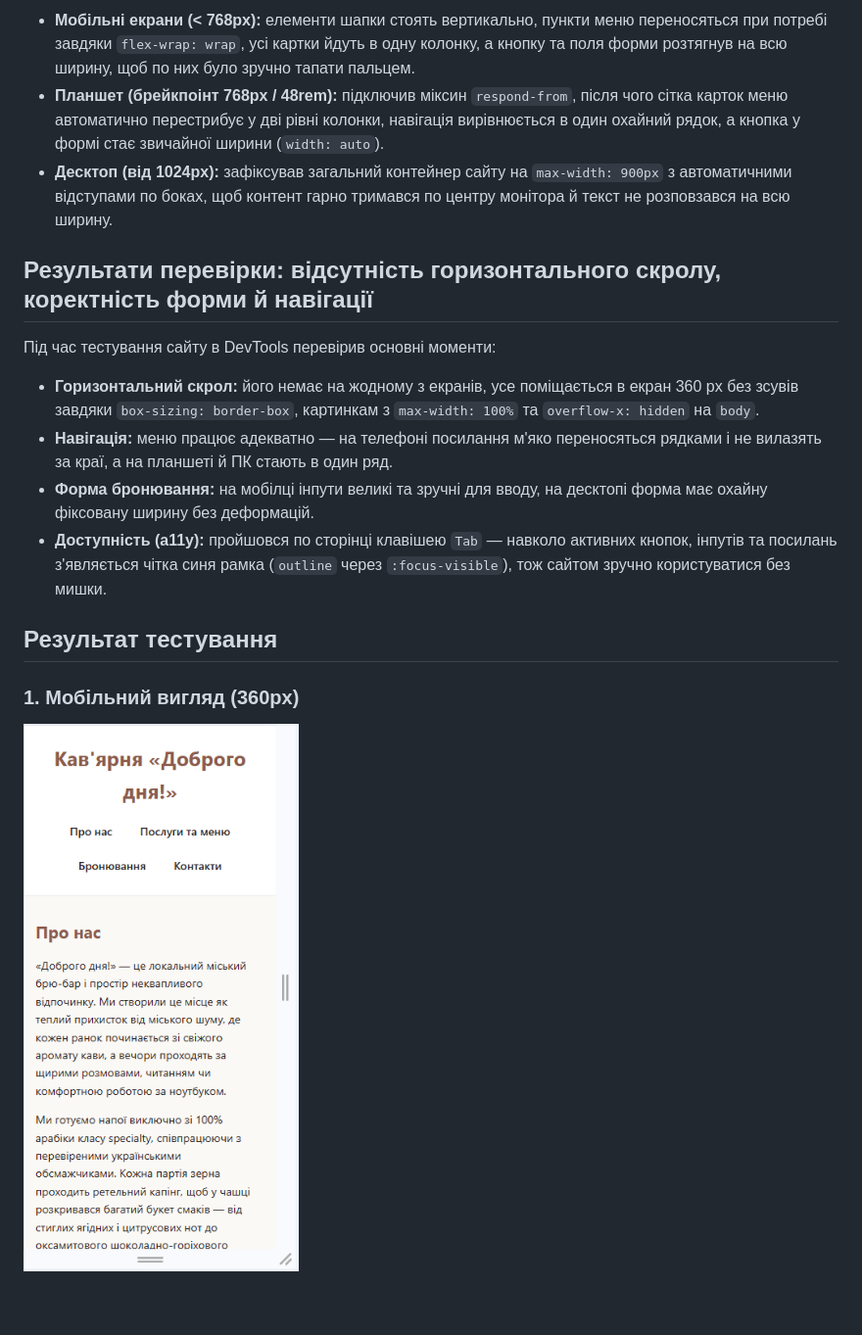
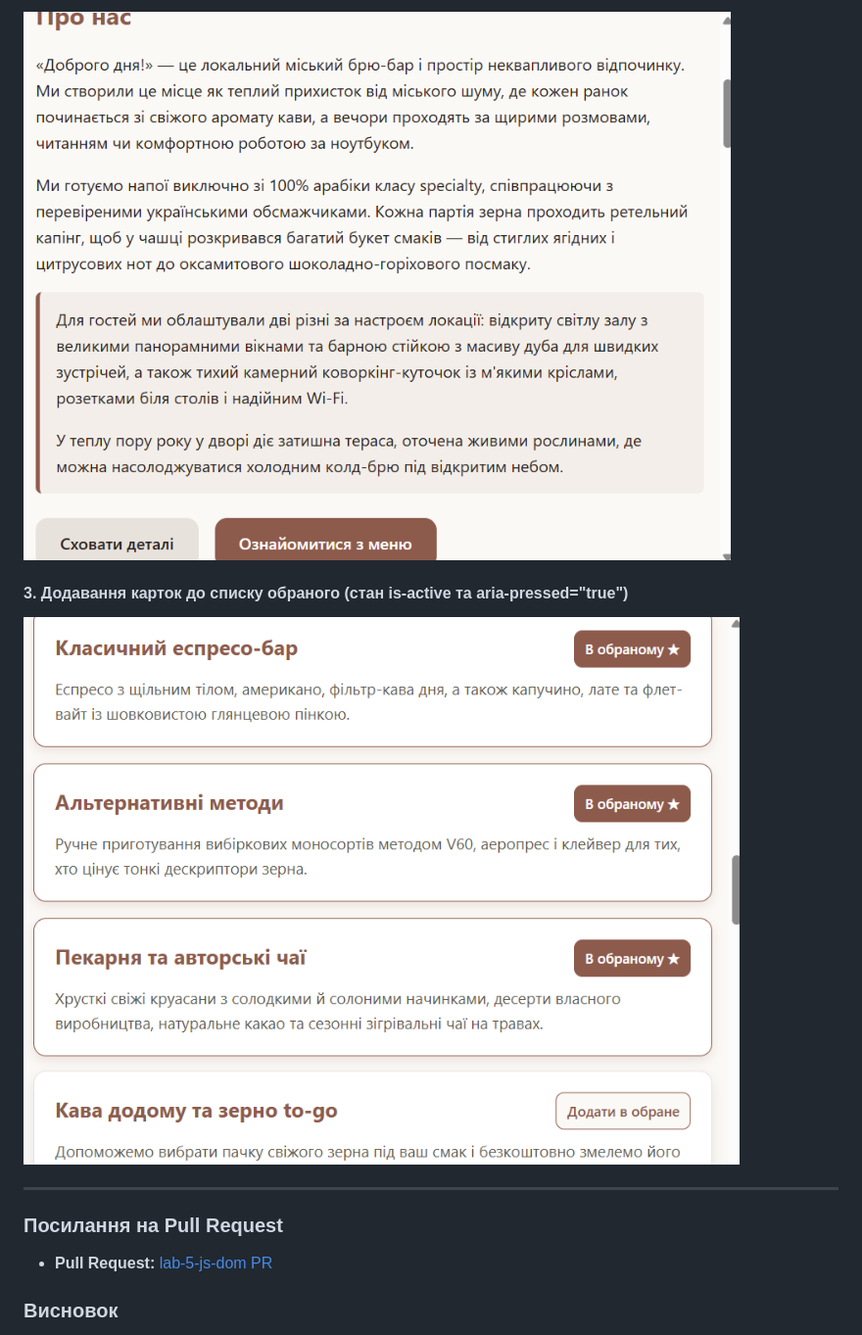
Before and after one commit to dimontttt/WEB_labs_2026, a Markdown page: README.md, the part around the change printed below. Shown: that part at 98% size. Rendered like a GitHub page; pictures changed too: images/lab5-details.png (added), images/lab5-favorites.png (added); blank space fills up the shorter version.

```diff
--- a/README.md
+++ b/README.md
@@ -49,20 +29,15 @@
 
-- **Мобільні екрани (< 768px):** елементи шапки стоять вертикально, пункти меню переносяться при потребі завдяки `flex-wrap: wrap`, усі картки йдуть в одну колонку, а кнопку та поля форми розтягнув на всю ширину, щоб по них було зручно тапати пальцем.
-- **Планшет (брейкпоінт 768px / 48rem):** підключив міксин `respond-from`, після чого сітка карток меню автоматично перестрибує у дві рівні колонки, навігація вирівнюється в один охайний рядок, а кнопка у формі стає звичайної ширини (`width: auto`).
-- **Десктоп (від 1024px):** зафіксував загальний контейнер сайту на `max-width: 900px` з автоматичними відступами по боках, щоб контент гарно тримався по центру монітора й текст не розповзався на всю ширину.
+![Показати більше](images/lab5-details.png)
 
-## Результати перевірки: відсутність горизонтального скролу, коректність форми й навігації
+#### 3. Додавання карток до списку обраного (стан is-active та aria-pressed="true")
 
-Під час тестування сайту в DevTools перевірив основні моменти:
+![Картки в обраному](images/lab5-favorites.png)
 
-- **Горизонтальний скрол:** його немає на жодному з екранів, усе поміщається в екран 360 px без зсувів завдяки `box-sizing: border-box`, картинкам з `max-width: 100%` та `overflow-x: hidden` на `body`.
-- **Навігація:** меню працює адекватно — на телефоні посилання м'яко переносяться рядками і не вилазять за краї, а на планшеті й ПК стають в один ряд.
-- **Форма бронювання:** на мобілці інпути великі та зручні для вводу, на десктопі форма має охайну фіксовану ширину без деформацій.
-- **Доступність (a11y):** пройшовся по сторінці клавішею `Tab` — навколо активних кнопок, інпутів та посилань з'являється чітка синя рамка (`outline` через `:focus-visible`), тож сайтом зручно користуватися без мишки.
+---
 
-## Результат тестування
+### Посилання на Pull Request
 
-### 1. Мобільний вигляд (360px)
+- **Pull Request:** [lab-5-js-dom PR]()
 
-![Мобільний вигляд 360px](images/screen-360px.png)
+### Висновок
 
```
Also changed, not shown: other parts of README.md (+19 -50 lines), images/lab5-menu.png (added).
